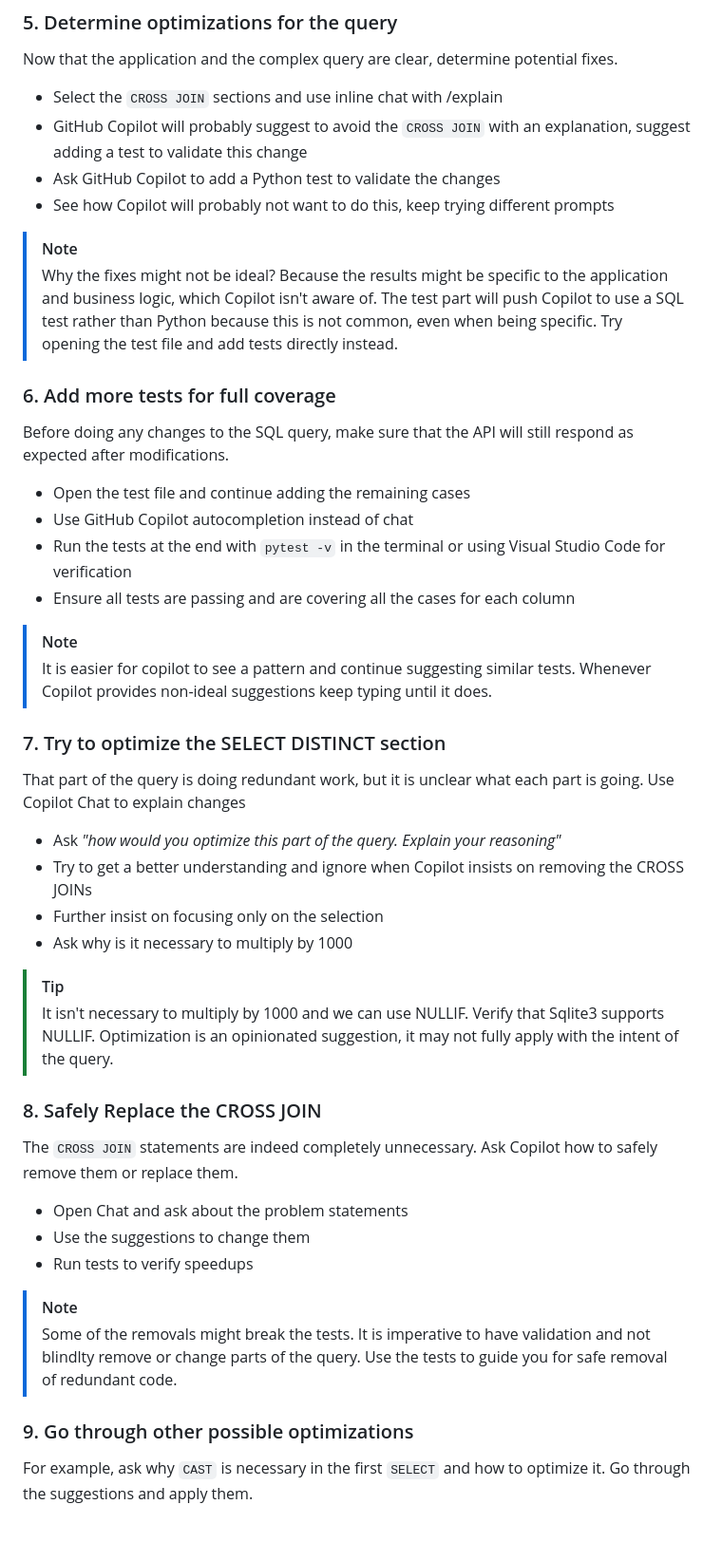
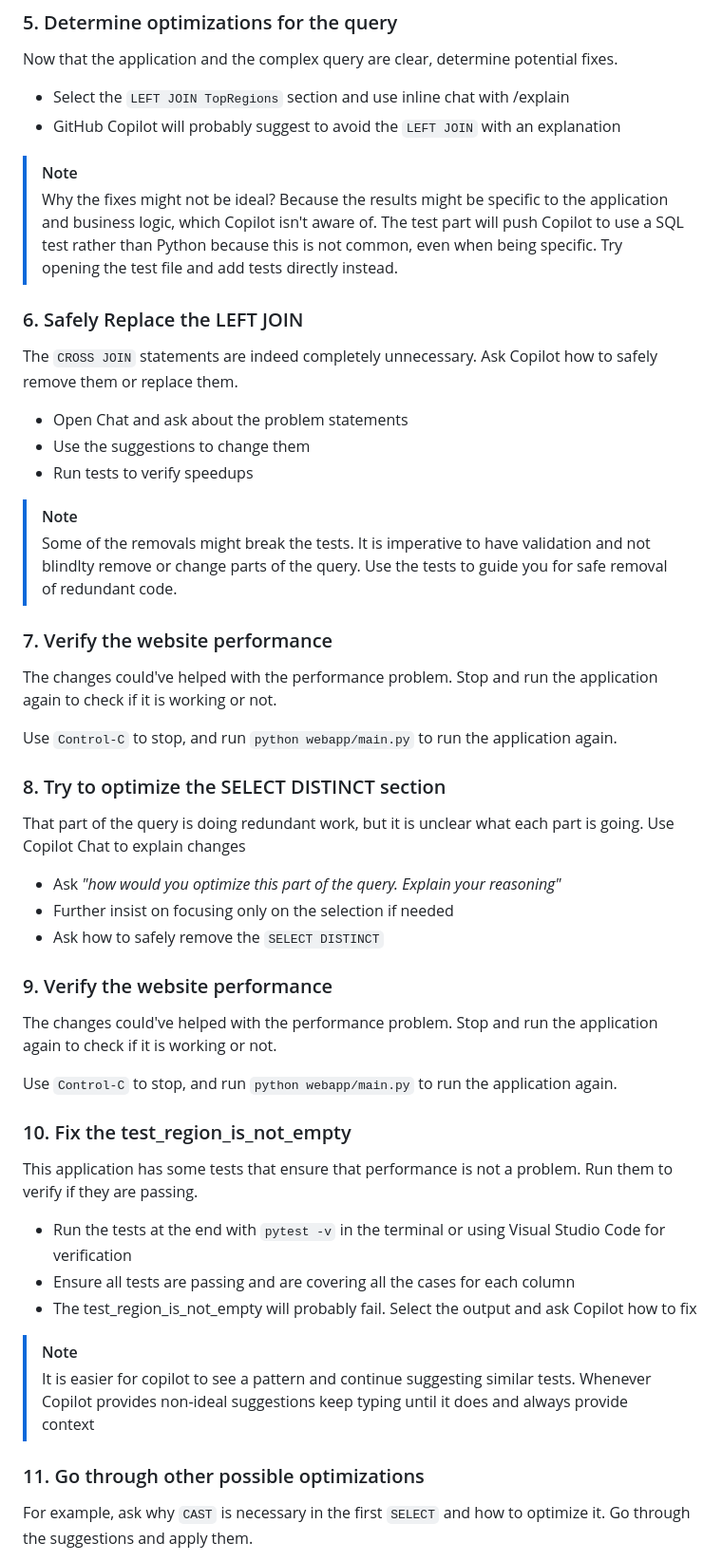
Before and after one commit to vannan05-midmark/challenging-github-copilot, a Markdown page: workshop/README.md, the part around the change printed below. Shown: that part at 95% size. Rendered like a GitHub page; blank space fills up the shorter version.

Commit message:
update the steps to use the current query

```diff
--- a/workshop/README.md
+++ b/workshop/README.md
@@ -69,12 +74,9 @@ and executing a complex query on an endpoint.
 Now that the application and the complex query are clear, determine potential
 fixes.
 
-- Select the `CROSS JOIN` sections and use inline chat with /explain
-- GitHub Copilot will probably suggest to avoid the `CROSS JOIN` with an
-  explanation, suggest adding a test to validate this change
-- Ask GitHub Copilot to add a Python test to validate the changes
-- See how Copilot will probably not want to do this, keep trying different
-  prompts
+- Select the `LEFT JOIN TopRegions` section and use inline chat with /explain
+- GitHub Copilot will probably suggest to avoid the `LEFT JOIN` with an
+  explanation
 
 > [!NOTE]
 > Why the fixes might not be ideal? Because the results might be specific to
@@ -84,42 +86,7 @@ fixes.
 > directly instead.
 
 
-### 6. Add more tests for full coverage
-
-Before doing any changes to the SQL query, make sure that the API will still
-respond as expected after modifications.
-
-- Open the test file and continue adding the remaining cases
-- Use GitHub Copilot autocompletion instead of chat
-- Run the tests at the end with `pytest -v` in the terminal or using Visual
-  Studio Code for verification
-- Ensure all tests are passing and are covering all the cases for each column
-
-> [!NOTE]
-> It is easier for copilot to see a pattern and continue suggesting similar
-> tests. Whenever Copilot provides non-ideal suggestions keep typing until it
-> does.
-
-
-### 7. Try to optimize the SELECT DISTINCT section
-
-That part of the query is doing redundant work, but it is unclear what each
-part is going. Use Copilot Chat to explain changes
-
-- Ask _"how would you optimize this part of the query. Explain your reasoning"_
-- Try to get a better understanding and ignore when Copilot insists on removing
-  the CROSS JOINs
-- Further insist on focusing only on the selection
-- Ask why is it necessary to multiply by 1000
-
-
-> [!TIP]
-> It isn't necessary to multiply by 1000 and we can use NULLIF. Verify that
-> Sqlite3 supports NULLIF. Optimization is an opinionated suggestion, it may
-> not fully apply with the intent of the query.
-
-
-### 8. Safely Replace the CROSS JOIN
+### 6. Safely Replace the LEFT JOIN
 
 The `CROSS JOIN` statements are indeed completely unnecessary. Ask Copilot how
 to safely remove them or replace them.
@@ -133,8 +100,49 @@ to safely remove them or replace them.
 > validation and not blindlty remove or change parts of the query. Use the
 > tests to guide you for safe removal of redundant code.
 
+### 7. Verify the website performance
 
-### 9. Go through other possible optimizations
+The changes could've helped with the performance problem. Stop and run the
+application again to check if it is working or not.
+
+Use `Control-C` to stop, and run `python webapp/main.py` to run the application
+again.
+
+### 8. Try to optimize the SELECT DISTINCT section
+
+That part of the query is doing redundant work, but it is unclear what each
+part is going. Use Copilot Chat to explain changes
+
+- Ask _"how would you optimize this part of the query. Explain your reasoning"_
+- Further insist on focusing only on the selection if needed
+- Ask how to safely remove the `SELECT DISTINCT`
+
+### 9. Verify the website performance
+
+The changes could've helped with the performance problem. Stop and run the
+application again to check if it is working or not.
+
+Use `Control-C` to stop, and run `python webapp/main.py` to run the application
+again.
+
+### 10. Fix the test_region_is_not_empty
+
+This application has some tests that ensure that performance is not a problem.
+Run them to verify if they are passing.
+
+- Run the tests at the end with `pytest -v` in the terminal or using Visual
+  Studio Code for verification
+- Ensure all tests are passing and are covering all the cases for each column
+- The test_region_is_not_empty will probably fail. Select the output and ask
+  Copilot how to fix
+
+> [!NOTE]
+> It is easier for copilot to see a pattern and continue suggesting similar
+> tests. Whenever Copilot provides non-ideal suggestions keep typing until it
+> does and always provide context
+
+
+### 11. Go through other possible optimizations
 
 For example, ask why `CAST` is necessary in the first `SELECT` and how to
 optimize it. Go through the suggestions and apply them.
```
Also changed, not shown: other parts of workshop/README.md (+19 -2 lines).
